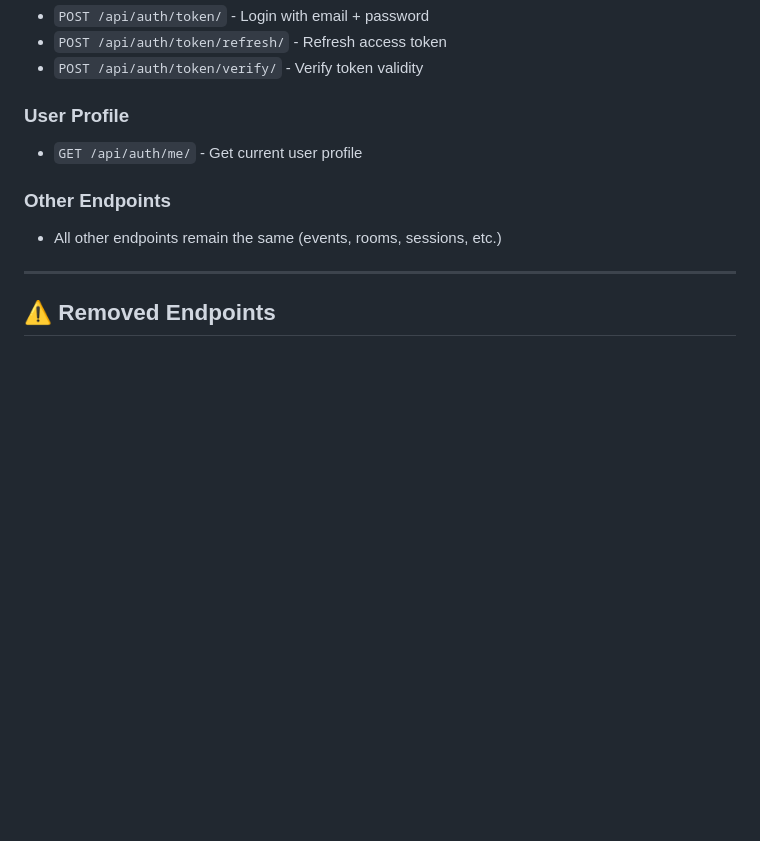
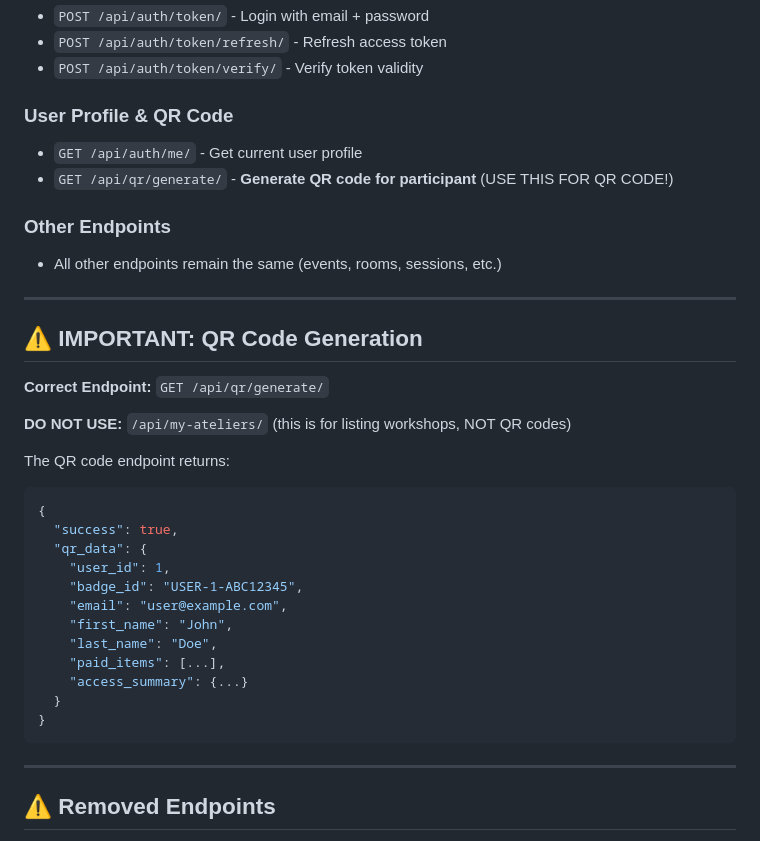
Before and after one commit to DjalilElz/makeplus-Django, a Markdown page: MESSAGE_TO_MOBILE_DEVELOPER.md, the part around the change. Rendered like a GitHub page; blank space fills up the shorter version.

````diff
--- a/MESSAGE_TO_MOBILE_DEVELOPER.md
+++ b/MESSAGE_TO_MOBILE_DEVELOPER.md
@@ -228,11 +228,36 @@ Users register for events on the website using the same email they used to sign
 - `POST /api/auth/token/refresh/` - Refresh access token
 - `POST /api/auth/token/verify/` - Verify token validity
 
-### User Profile
+### User Profile & QR Code
 - `GET /api/auth/me/` - Get current user profile
+- `GET /api/qr/generate/` - **Generate QR code for participant** (USE THIS FOR QR CODE!)
 
 ### Other Endpoints
 - All other endpoints remain the same (events, rooms, sessions, etc.)
+
+---
+
+## ⚠️ IMPORTANT: QR Code Generation
+
+**Correct Endpoint:** `GET /api/qr/generate/`
+
+**DO NOT USE:** `/api/my-ateliers/` (this is for listing workshops, NOT QR codes)
+
+The QR code endpoint returns:
+```json
+{
+  "success": true,
+  "qr_data": {
+    "user_id": 1,
+    "badge_id": "USER-1-ABC12345",
+    "email": "user@example.com",
+    "first_name": "John",
+    "last_name": "Doe",
+    "paid_items": [...],
+    "access_summary": {...}
+  }
+}
+```
 
 ---
 
````
Also changed, not shown: MOBILE_APP_API_SPECIFICATION.md (+97 -2 lines).
